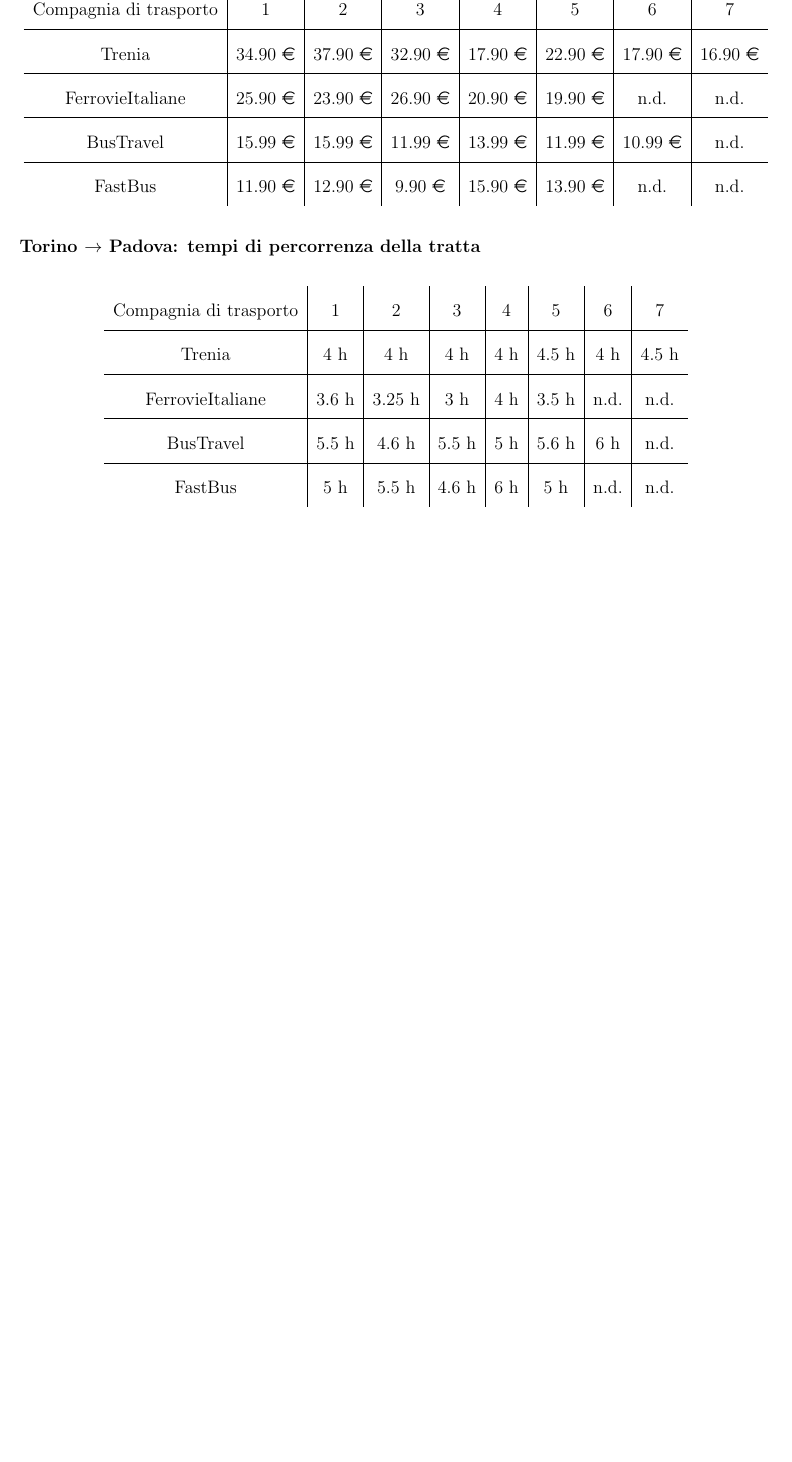
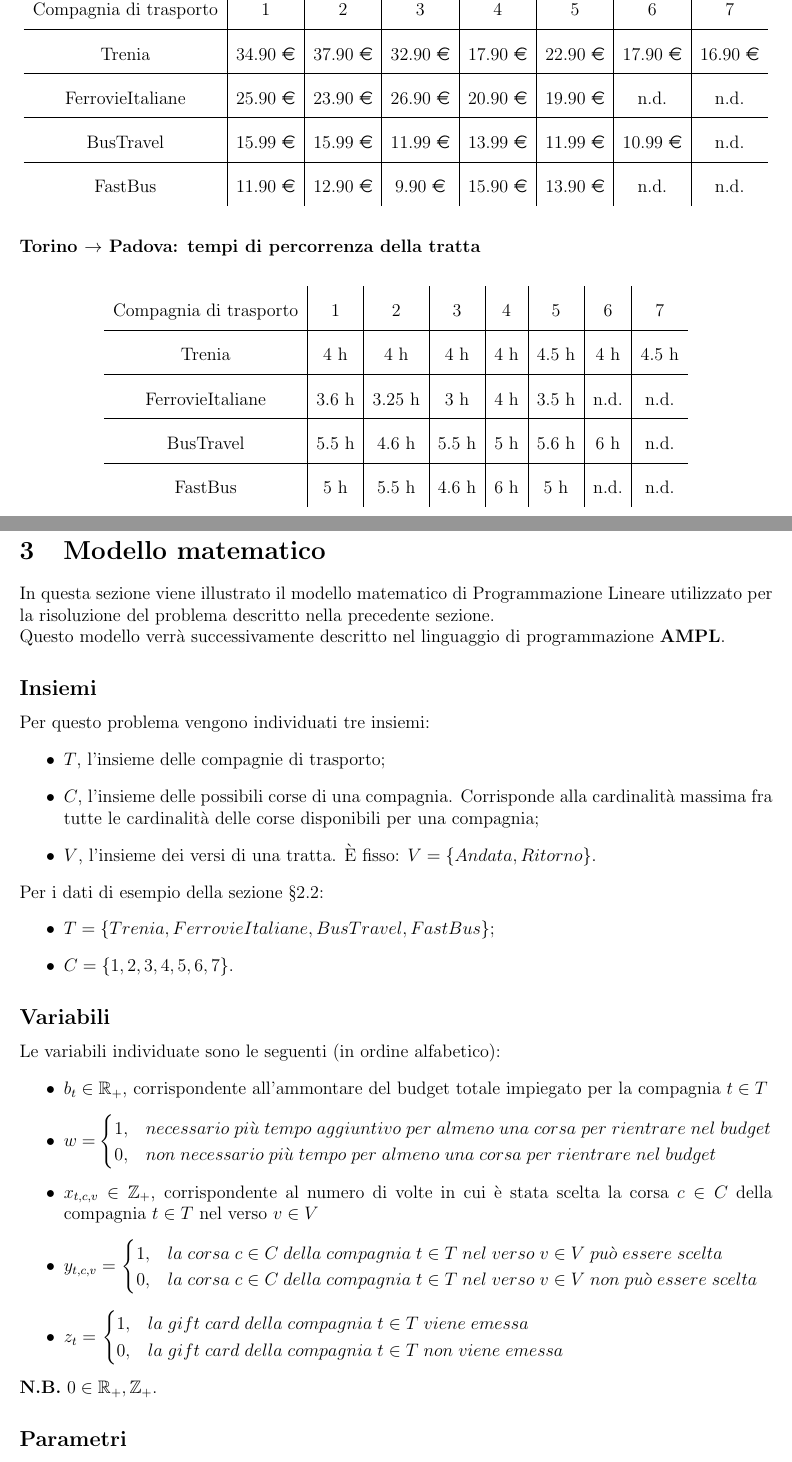
Before and after one commit to TommasoAzz/ViaggiareLeggeRO, a LaTeX document (Relazione/main.tex, which reads Relazione/LaTexStyle.sty, Relazione/modello_matematico.tex): part of page 6 of 8 before the commit and two parts of pages 6 and 7 of 9 after it, the two joined at a grey line, cut so that both start at the same text, the shorter picture padded with empty space. Compiled offline with pdfLaTeX.

Commit message:
Aggiunti parametri, variabili, insiemi del modello matematico

```diff
--- a/Relazione/LaTexStyle.sty
+++ b/Relazione/LaTexStyle.sty
@@ -7,5 +7,7 @@
 \usepackage{hyperref}
 \usepackage{longtable}
 \usepackage{eurosym}
+\usepackage{amsmath}
+\usepackage{amsfonts}
 
 \newcommand{\e}[1]{#1 \euro{}}
--- a/Relazione/modello_matematico.tex
+++ b/Relazione/modello_matematico.tex
@@ -2,4 +2,40 @@
 \begin{document}
 
 \section{Modello matematico}
-
+In questa sezione viene illustrato il modello matematico di Programmazione Lineare utilizzato per la risoluzione del problema descritto nella precedente sezione.\\
+Questo modello verrà successivamente descritto nel linguaggio di programmazione \textbf{AMPL}.
+\subsection*{Insiemi}
+Per questo problema vengono individuati tre insiemi:
+\begin{itemize}
+    \item $T$, l'insieme delle compagnie di trasporto;
+    \item $C$, l'insieme delle possibili corse di una compagnia. Corrisponde alla cardinalità massima fra tutte le cardinalità delle corse disponibili per una compagnia;
+    \item $V$, l'insieme dei versi di una tratta. È fisso: $V = \{Andata, Ritorno \}$.
+\end{itemize}
+Per i dati di esempio della sezione §2.2:
+\begin{itemize}
+    \item $T = \{Trenia, FerrovieItaliane, BusTravel, FastBus\}$;
+    \item $C = \{1, 2, 3, 4, 5, 6, 7\}$.
+\end{itemize}
+\subsection*{Variabili}
+Le variabili individuate sono le seguenti (in ordine alfabetico):
+\begin{itemize}
+    \item $b_t \in \mathbb{R}_+$, corrispondente all'ammontare del budget totale impiegato per la compagnia $t \in T$
+    \item $w =$
+    \begin{math} { \begin{cases}
+        1, & necessario\; pi\grave{u}\; tempo\; aggiuntivo\; per\; almeno\; una\; corsa\; per\; rientrare\; nel\; budget \\
+        0, & non\; necessario\; pi\grave{u}\; tempo\; per\; almeno\; una\; corsa\; per\; rientrare\; nel\; budget
+    \end{cases} } \end{math}
+    \item $x_{t,c,v} \in \mathbb{Z}_+$, corrispondente al numero di volte in cui è stata scelta la corsa $c \in C$ della compagnia $t \in T$ nel verso $v \in V$
+    \item $y_{t,c,v} =$
+    \begin{math} { \begin{cases}
+        1, & la\; corsa\; \text{$c \in C$}\; della\; compagnia\; \text{$t \in T$}\; nel\; verso\; \text{$v \in V$}\; pu\grave{o}\; essere\; scelta \\
+        0, & la\; corsa\; \text{$c \in C$}\; della\; compagnia\; \text{$t \in T$}\; nel\; verso\; \text{$v \in V$}\; non\; pu\grave{o}\; essere\; scelta
+    \end{cases} } \end{math}
+    \item $z_t =$
+    \begin{math} { \begin{cases}
+        1, & la\; gift\; card\; della\; compagnia\; \text{$t \in T$}\; viene\; emessa \\
+        0, & la\; gift\; card\; della\; compagnia\; \text{$t \in T$}\; non\; viene\; emessa
+    \end{cases} } \end{math}
+\end{itemize}
+\textbf{N.B.} $0 \in \mathbb{R}_+, \mathbb{Z}_+$.
+\subsection*{Parametri}
@@ -5,0 +47 @@
+    \item $D \in \mathbb{R}_+$, corrispondente alla durata massima (in ore) di una tratta;
```
Also changed, not shown: Relazione/descrizione_problema.tex (+1 -1 lines), Relazione/modello_matematico.tex (11 more changed lines).
